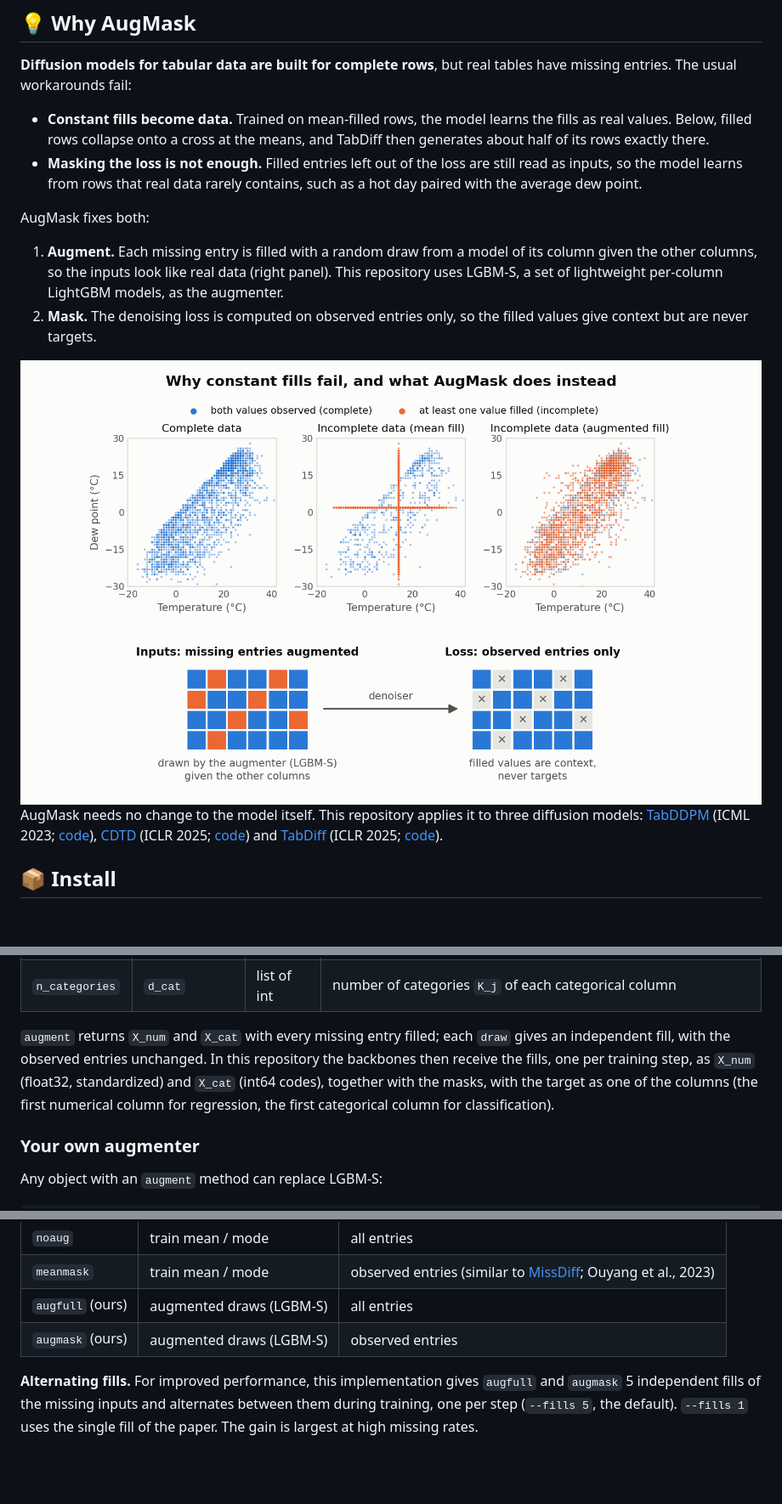
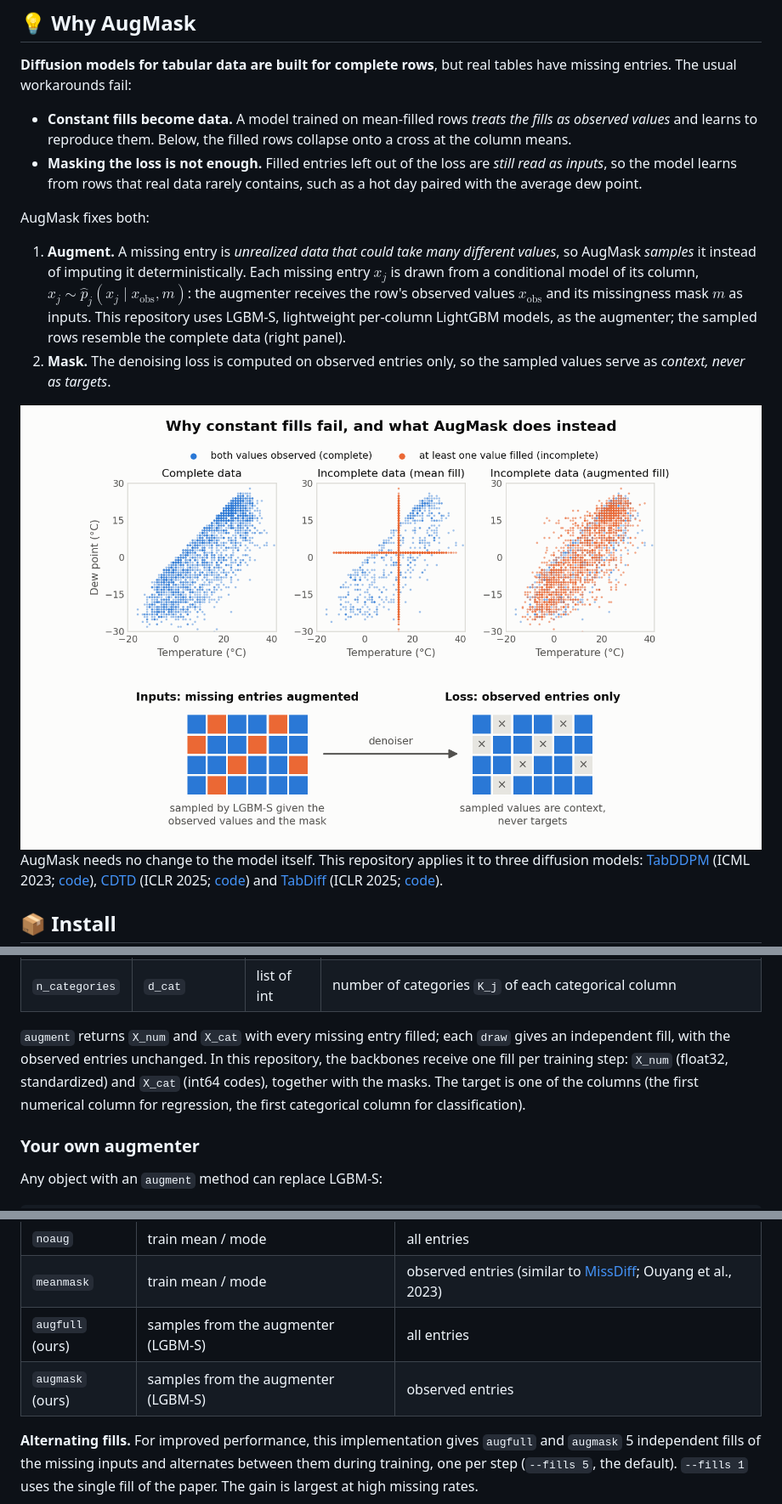
Before and after one commit to normal-kim/AugMask, a Markdown page: README.md, 3 parts joined by grey strips. Shown at 85% size. Rendered like a GitHub page; pictures changed too: assets/overview_light.png; blank space fills up the shorter version.

Commit message:
README and figure: sampling wording for augmentation

```diff
--- a/README.md
+++ b/README.md
@@ -7,13 +7,13 @@ Jungkyu Kim, Taeyoung Park, Kibok Lee. [[arXiv]](https://arxiv.org/abs/2606.0334
 
 **Diffusion models for tabular data are built for complete rows**, but real tables have missing entries. The usual workarounds fail:
 
-- **Constant fills become data.** Trained on mean-filled rows, the model learns the fills as real values. Below, filled rows collapse onto a cross at the means, and TabDiff then generates about half of its rows exactly there.
-- **Masking the loss is not enough.** Filled entries left out of the loss are still read as inputs, so the model learns from rows that real data rarely contains, such as a hot day paired with the average dew point.
+- **Constant fills become data.** A model trained on mean-filled rows *treats the fills as observed values* and learns to reproduce them. Below, the filled rows collapse onto a cross at the column means.
+- **Masking the loss is not enough.** Filled entries left out of the loss are *still read as inputs*, so the model learns from rows that real data rarely contains, such as a hot day paired with the average dew point.
 
 AugMask fixes both:
 
-1. **Augment.** Each missing entry is filled with a random draw from a model of its column given the other columns, so the inputs look like real data (right panel). This repository uses LGBM-S, a set of lightweight per-column LightGBM models, as the augmenter.
-2. **Mask.** The denoising loss is computed on observed entries only, so the filled values give context but are never targets.
+1. **Augment.** A missing entry is *unrealized data that could take many different values*, so AugMask *samples* it instead of imputing it deterministically. Each missing entry $x_j$ is drawn from a conditional model of its column, $x_j \sim \hat{p}_j(x_j \mid x_{\mathrm{obs}}, m)$: the augmenter receives the row's observed values $x_{\mathrm{obs}}$ and its missingness mask $m$ as inputs. This repository uses LGBM-S, lightweight per-column LightGBM models, as the augmenter; the sampled rows resemble the complete data (right panel).
+2. **Mask.** The denoising loss is computed on observed entries only, so the sampled values serve as *context, never as targets*.
 
 <picture>
   <source media="(prefers-color-scheme: dark)" srcset="assets/overview_dark.png">
@@ -53,7 +53,7 @@ The augmenter takes an encoded table with `n` rows:
 | `M_num`, `M_cat` | same as above | bool | `True` where observed |
 | `n_categories` | `d_cat` | list of int | number of categories `K_j` of each categorical column |
 
-`augment` returns `X_num` and `X_cat` with every missing entry filled; each `draw` gives an independent fill, with the observed entries unchanged. In this repository the backbones then receive the fills, one per training step, as `X_num` (float32, standardized) and `X_cat` (int64 codes), together with the masks, with the target as one of the columns (the first numerical column for regression, the first categorical column for classification).
+`augment` returns `X_num` and `X_cat` with every missing entry filled; each `draw` gives an independent fill, with the observed entries unchanged. In this repository, the backbones receive one fill per training step: `X_num` (float32, standardized) and `X_cat` (int64 codes), together with the masks. The target is one of the columns (the first numerical column for regression, the first categorical column for classification).
 
 ### Your own augmenter
 
@@ -92,8 +92,8 @@ Methods are `{tabddpm,cdtd,tabdiff}-{noaug,meanmask,augfull,augmask}`, plus the
 |---|---|---|
 | `noaug` | train mean / mode | all entries |
 | `meanmask` | train mean / mode | observed entries (similar to [MissDiff](https://arxiv.org/abs/2307.00467); Ouyang et al., 2023) |
-| `augfull` (ours) | augmented draws (LGBM-S) | all entries |
-| `augmask` (ours) | augmented draws (LGBM-S) | observed entries |
+| `augfull` (ours) | samples from the augmenter (LGBM-S) | all entries |
+| `augmask` (ours) | samples from the augmenter (LGBM-S) | observed entries |
 
 **Alternating fills.** For improved performance, this implementation gives `augfull` and `augmask` 5 independent fills of the missing inputs and alternates between them during training, one per step (`--fills 5`, the default). `--fills 1` uses the single fill of the paper. The gain is largest at high missing rates.
 
```
Also changed, not shown: other parts of README.md (+2 -2 lines), assets/overview_dark.png, 1 other file.
